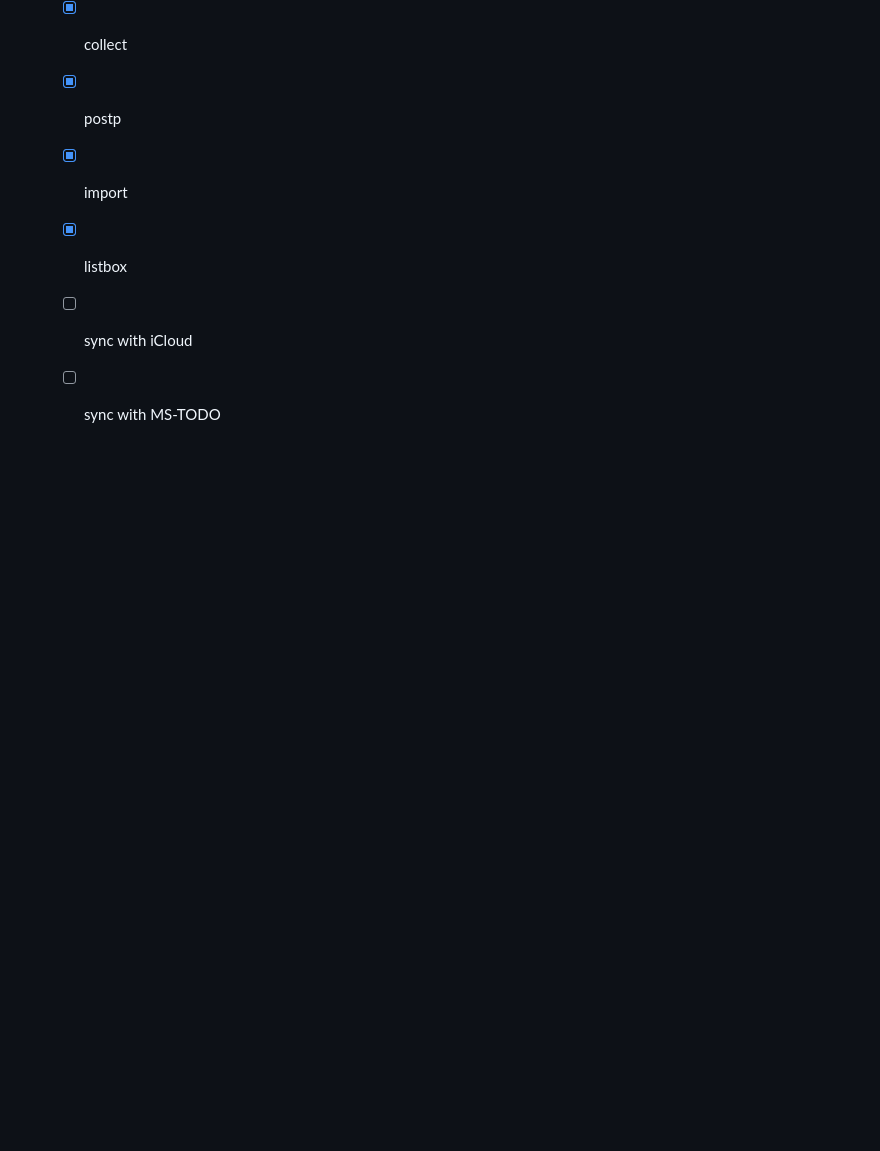
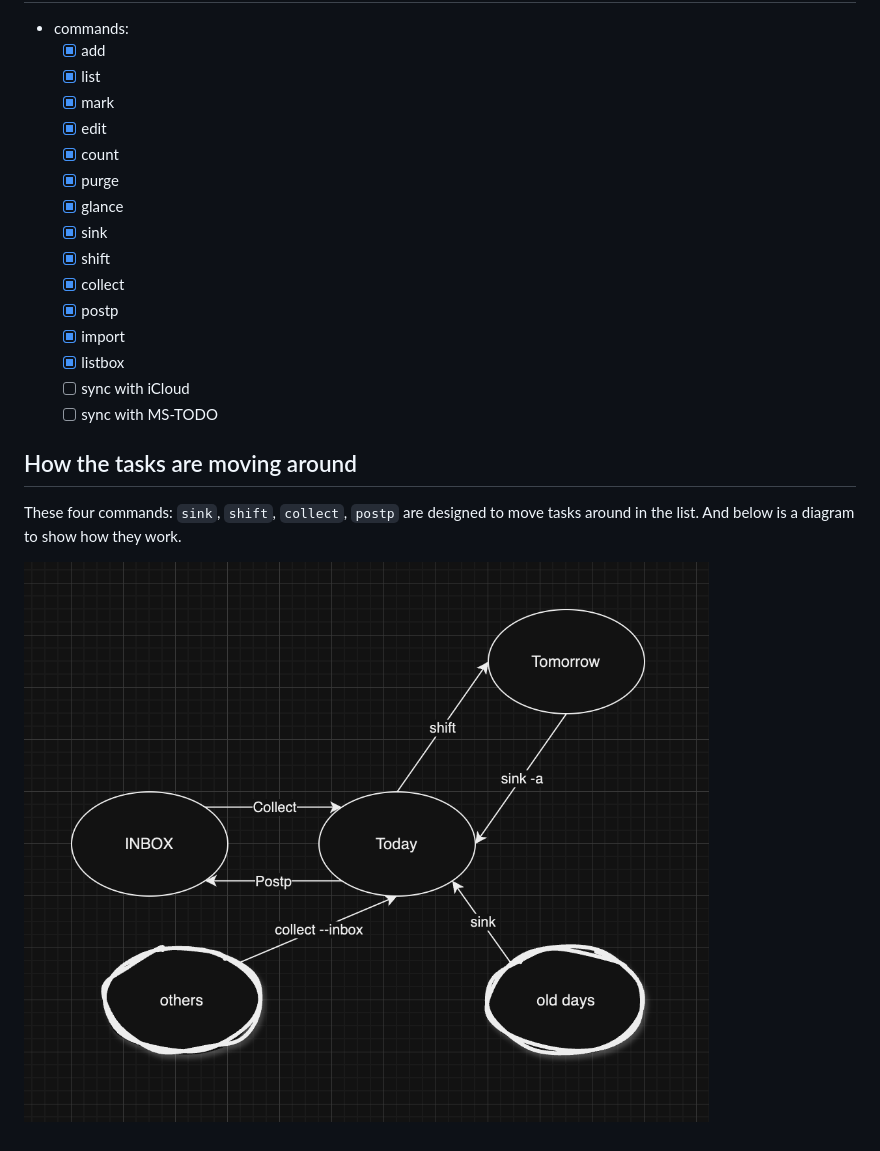
Before and after one commit to jfding/todor, a Markdown page: README.md, the part around the change. Rendered like a GitHub page; pictures changed too: assets/tasks-flow.png (added); blank space fills up the shorter version.

Commit message:
update README to explain how tasks moved by diagram

```diff
--- a/README.md
+++ b/README.md
@@ -32,3 +32,9 @@
   - [x] listbox
   - [ ] sync with iCloud
   - [ ] sync with MS-TODO
+
+## How the tasks are moving around
+
+These four commands: `sink`, `shift`, `collect`, `postp` are designed to move tasks around in the list. And below is a diagram to show how they work.
+
+![tasks-flow](./assets/tasks-flow.png)
```
Also changed, not shown: 1 other file.
